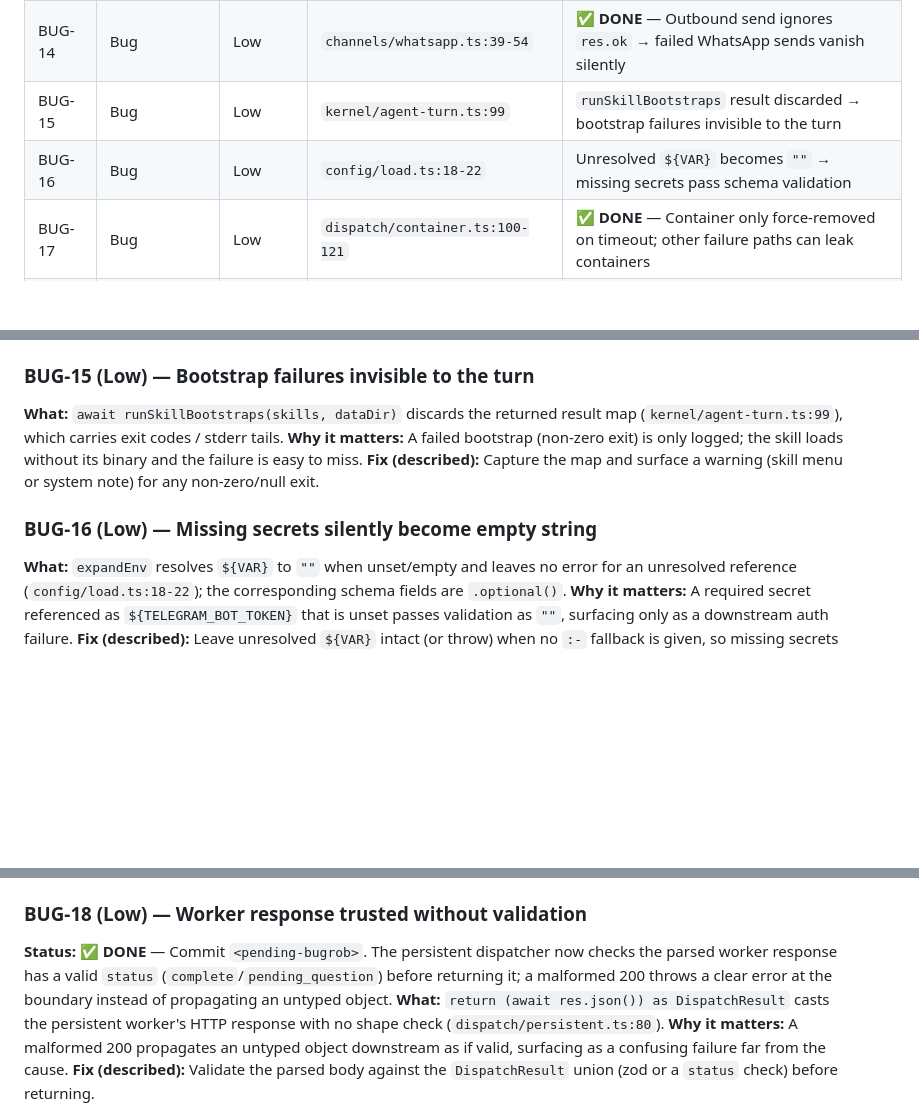
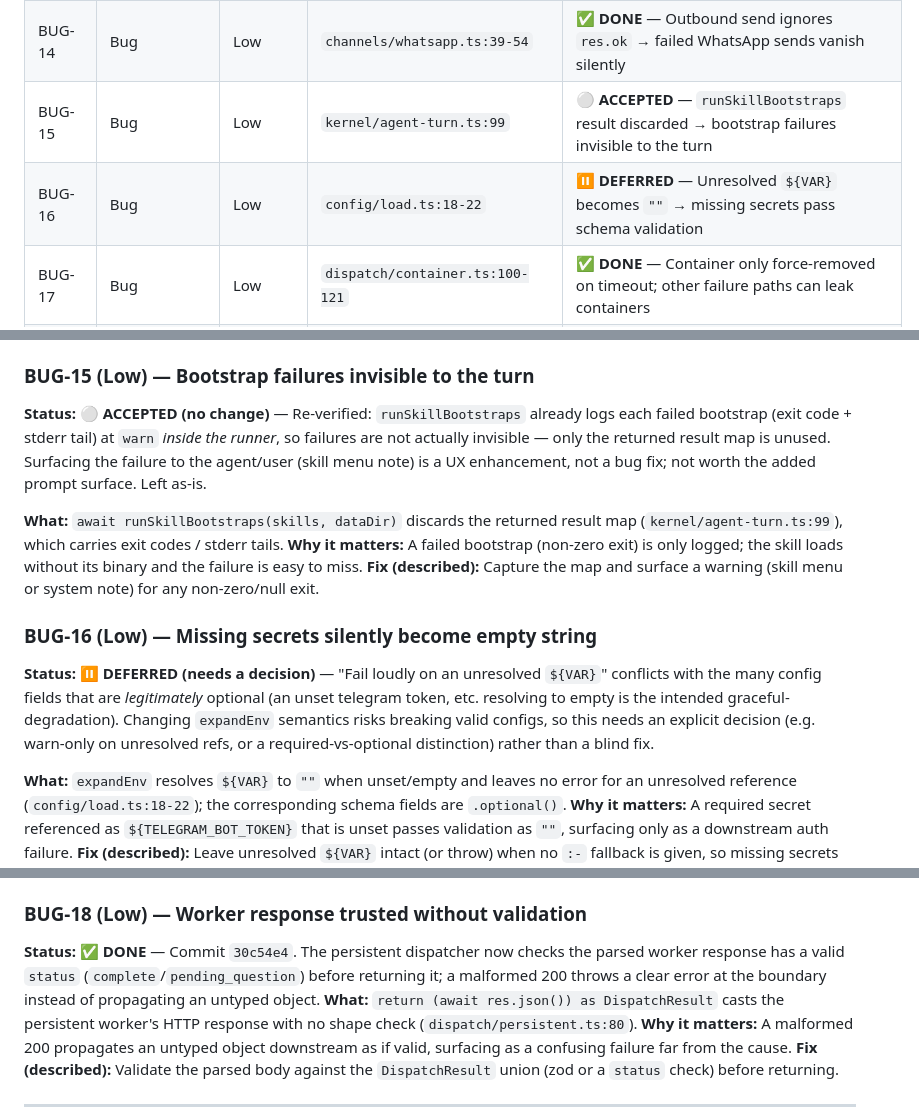
Before and after one commit to inline-studio/daedalus, a Markdown page: AUDIT.md, 3 parts joined by grey strips. Drawn GitHub-style; blank space fills up the shorter version.

```diff
--- a/AUDIT.md
+++ b/AUDIT.md
@@ -68,8 +68,8 @@
 | BUG-12 | Bug | Low | `attachments/store.ts:36-40` | ✅ **DONE** — `putBuffer` check-then-act, non-atomic write (partial-read race) |
 | BUG-13 | Bug | Low | `channels/telegram.ts:124,158` | ✅ **DONE** — Caption + failed media download silently drops the media |
 | BUG-14 | Bug | Low | `channels/whatsapp.ts:39-54` | ✅ **DONE** — Outbound send ignores `res.ok` → failed WhatsApp sends vanish silently |
-| BUG-15 | Bug | Low | `kernel/agent-turn.ts:99` | `runSkillBootstraps` result discarded → bootstrap failures invisible to the turn |
-| BUG-16 | Bug | Low | `config/load.ts:18-22` | Unresolved `${VAR}` becomes `""` → missing secrets pass schema validation |
+| BUG-15 | Bug | Low | `kernel/agent-turn.ts:99` | ⚪ **ACCEPTED** — `runSkillBootstraps` result discarded → bootstrap failures invisible to the turn |
+| BUG-16 | Bug | Low | `config/load.ts:18-22` | ⏸ **DEFERRED** — Unresolved `${VAR}` becomes `""` → missing secrets pass schema validation |
 | BUG-17 | Bug | Low | `dispatch/container.ts:100-121` | ✅ **DONE** — Container only force-removed on timeout; other failure paths can leak containers |
 | BUG-18 | Bug | Low | `dispatch/persistent.ts:80` | ✅ **DONE** — Worker HTTP response cast to `DispatchResult` with no shape validation |
 | DEAD-01 | Dead | Low | `config/schema.ts:106` | ✅ **DONE** — `mcp.inline` config field parsed but never consumed |
@@ -346,11 +346,15 @@ A stock `docker-socket-proxy` is **not** sufficient: it filters by API endpoint,
 **Fix (described):** Check `res.ok` and log status+body on failure.
 
 ### BUG-15 (Low) — Bootstrap failures invisible to the turn
+**Status: ⚪ ACCEPTED (no change)** — Re-verified: `runSkillBootstraps` already logs each failed bootstrap (exit code + stderr tail) at `warn` *inside the runner*, so failures are not actually invisible — only the returned result map is unused. Surfacing the failure to the agent/user (skill menu note) is a UX enhancement, not a bug fix; not worth the added prompt surface. Left as-is.
+
 **What:** `await runSkillBootstraps(skills, dataDir)` discards the returned result map (`kernel/agent-turn.ts:99`), which carries exit codes / stderr tails.
 **Why it matters:** A failed bootstrap (non-zero exit) is only logged; the skill loads without its binary and the failure is easy to miss.
 **Fix (described):** Capture the map and surface a warning (skill menu or system note) for any non-zero/null exit.
 
 ### BUG-16 (Low) — Missing secrets silently become empty string
+**Status: ⏸ DEFERRED (needs a decision)** — "Fail loudly on an unresolved `${VAR}`" conflicts with the many config fields that are *legitimately* optional (an unset telegram token, etc. resolving to empty is the intended graceful-degradation). Changing `expandEnv` semantics risks breaking valid configs, so this needs an explicit decision (e.g. warn-only on unresolved refs, or a required-vs-optional distinction) rather than a blind fix.
+
 **What:** `expandEnv` resolves `${VAR}` to `""` when unset/empty and leaves no error for an unresolved reference (`config/load.ts:18-22`); the corresponding schema fields are `.optional()`.
 **Why it matters:** A required secret referenced as `${TELEGRAM_BOT_TOKEN}` that is unset passes validation as `""`, surfacing only as a downstream auth failure.
 **Fix (described):** Leave unresolved `${VAR}` intact (or throw) when no `:-` fallback is given, so missing secrets fail loudly.
@@ -362,7 +366,7 @@ A stock `docker-socket-proxy` is **not** sufficient: it filters by API endpoint,
 **Fix (described):** Wrap dispatch in try/finally that best-effort `docker rm -f <name>` on every exit path.
 
 ### BUG-18 (Low) — Worker response trusted without validation
-**Status: ✅ DONE** — Commit `<pending-bugrob>`. The persistent dispatcher now checks the parsed worker response has a valid `status` (`complete`/`pending_question`) before returning it; a malformed 200 throws a clear error at the boundary instead of propagating an untyped object.
+**Status: ✅ DONE** — Commit `30c54e4`. The persistent dispatcher now checks the parsed worker response has a valid `status` (`complete`/`pending_question`) before returning it; a malformed 200 throws a clear error at the boundary instead of propagating an untyped object.
 **What:** `return (await res.json()) as DispatchResult` casts the persistent worker's HTTP response with no shape check (`dispatch/persistent.ts:80`).
 **Why it matters:** A malformed 200 propagates an untyped object downstream as if valid, surfacing as a confusing failure far from the cause.
 **Fix (described):** Validate the parsed body against the `DispatchResult` union (zod or a `status` check) before returning.
```
Also changed, not shown: other parts of AUDIT.md (+3 -3 lines).
